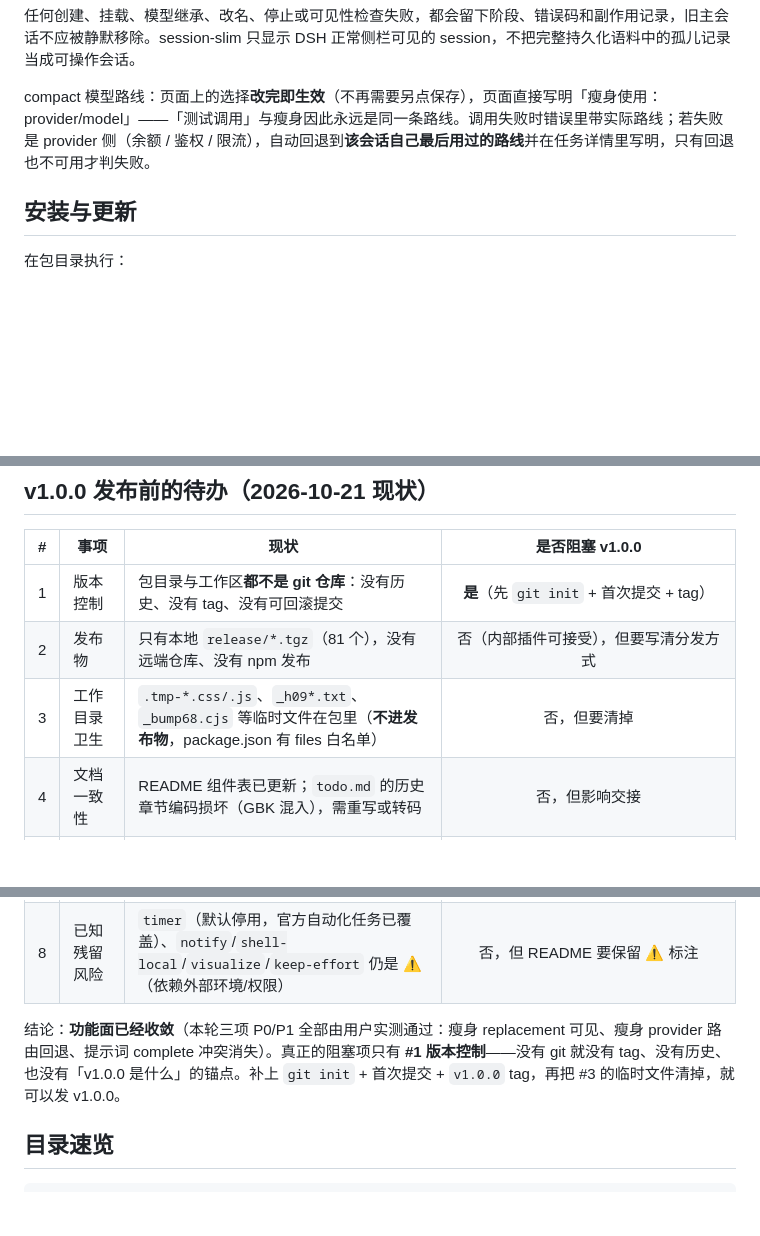
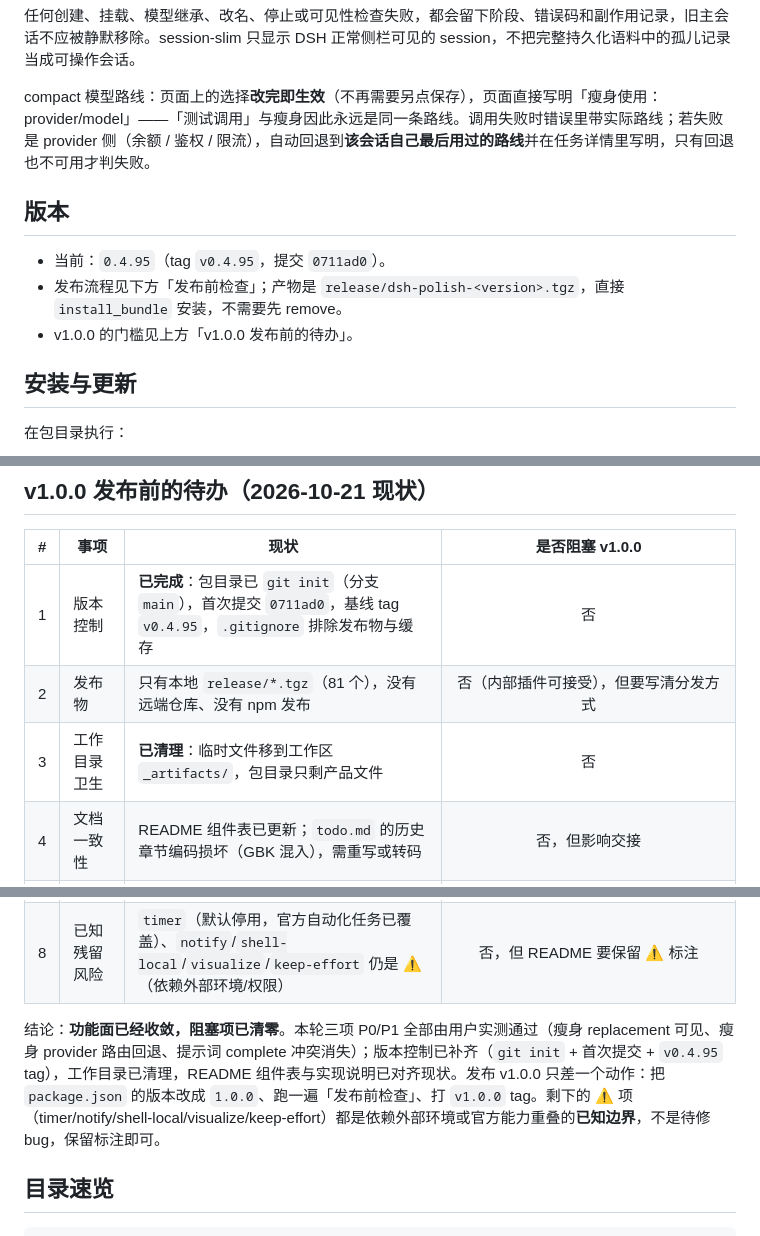
Before and after one commit to SnifferCaptain/dsh-polish, a Markdown page: README.md, 3 parts joined by grey strips. Drawn GitHub-style; blank space fills up the shorter version.

Commit message:
README: 组件表与 v1.0.0 待办对齐现状（版本控制已补齐、工作目录已清理）

```diff
--- a/README.md
+++ b/README.md
@@ -48,6 +48,12 @@ DSH 的一组可独立开关的增强组件：思考展示、会话操作、提
 
 compact 模型路线：页面上的选择**改完即生效**（不再需要另点保存），页面直接写明「瘦身使用：provider/model」——「测试调用」与瘦身因此永远是同一条路线。调用失败时错误里带实际路线；若失败是 provider 侧（余额 / 鉴权 / 限流），自动回退到**该会话自己最后用过的路线**并在任务详情里写明，只有回退也不可用才判失败。
 
+## 版本
+
+- 当前：`0.4.95`（tag `v0.4.95`，提交 `0711ad0`）。
+- 发布流程见下方「发布前检查」；产物是 `release/dsh-polish-<version>.tgz`，直接 `install_bundle` 安装，不需要先 remove。
+- v1.0.0 的门槛见上方「v1.0.0 发布前的待办」。
+
 ## 安装与更新
 
 在包目录执行：
@@ -83,16 +89,16 @@ node _check-live.mjs
 
 | # | 事项 | 现状 | 是否阻塞 v1.0.0 |
 | --- | --- | --- | :---: |
-| 1 | 版本控制 | 包目录与工作区**都不是 git 仓库**：没有历史、没有 tag、没有可回滚提交 | **是**（先 `git init` + 首次提交 + tag） |
+| 1 | 版本控制 | **已完成**：包目录已 `git init`（分支 `main`），首次提交 `0711ad0`，基线 tag `v0.4.95`，`.gitignore` 排除发布物与缓存 | 否 |
 | 2 | 发布物 | 只有本地 `release/*.tgz`（81 个），没有远端仓库、没有 npm 发布 | 否（内部插件可接受），但要写清分发方式 |
-| 3 | 工作目录卫生 | `.tmp-*.css/.js`、`_h09*.txt`、`_bump68.cjs` 等临时文件在包里（**不进发布物**，package.json 有 files 白名单） | 否，但要清掉 |
+| 3 | 工作目录卫生 | **已清理**：临时文件移到工作区 `_artifacts/`，包目录只剩产品文件 | 否 |
 | 4 | 文档一致性 | README 组件表已更新；`todo.md` 的历史章节编码损坏（GBK 混入），需重写或转码 | 否，但影响交接 |
 | 5 | 自动化 UI 回归 | 711 条断言覆盖宿主/客户端源码与行为；真实 GUI 仍靠人工核验（每轮 3 项） | 否，建议 v1.0.0 后补 |
 | 6 | DSH 核心限制 | `composedPreset(context.scope)` 恒为 undefined（scope key 不是 context）；preset 的 `composeAgent` / `presetForObservation` 是 controller 内部 | 否（已用 `agent.session.header.agentPreset` 绕过） |
 | 7 | 宿主半边生效方式 | 插件模块被 Node 的 ESM 缓存持有：升级后**客户端立即生效、宿主需重启 DSH 进程** | 否，但必须写进升级说明 |
 | 8 | 已知残留风险 | `timer`（默认停用，官方自动化任务已覆盖）、`notify`/`shell-local`/`visualize`/`keep-effort` 仍是 ⚠（依赖外部环境/权限） | 否，但 README 要保留 ⚠ 标注 |
 
-结论：**功能面已经收敛**（本轮三项 P0/P1 全部由用户实测通过：瘦身 replacement 可见、瘦身 provider 路由回退、提示词 complete 冲突消失）。真正的阻塞项只有 **#1 版本控制**——没有 git 就没有 tag、没有历史、也没有「v1.0.0 是什么」的锚点。补上 `git init` + 首次提交 + `v1.0.0` tag，再把 #3 的临时文件清掉，就可以发 v1.0.0。
+结论：**功能面已经收敛，阻塞项已清零**。本轮三项 P0/P1 全部由用户实测通过（瘦身 replacement 可见、瘦身 provider 路由回退、提示词 complete 冲突消失）；版本控制已补齐（`git init` + 首次提交 + `v0.4.95` tag），工作目录已清理，README 组件表与实现说明已对齐现状。发布 v1.0.0 只差一个动作：把 `package.json` 的版本改成 `1.0.0`、跑一遍「发布前检查」、打 `v1.0.0` tag。剩下的 ⚠ 项（timer/notify/shell-local/visualize/keep-effort）都是依赖外部环境或官方能力重叠的**已知边界**，不是待修 bug，保留标注即可。
 
 ## 目录速览
 
```
